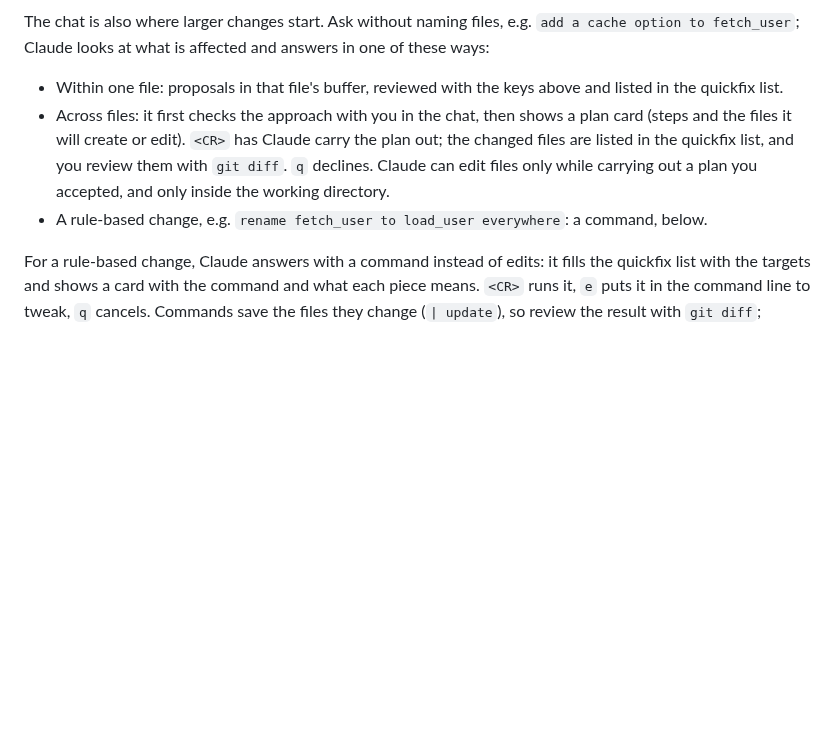
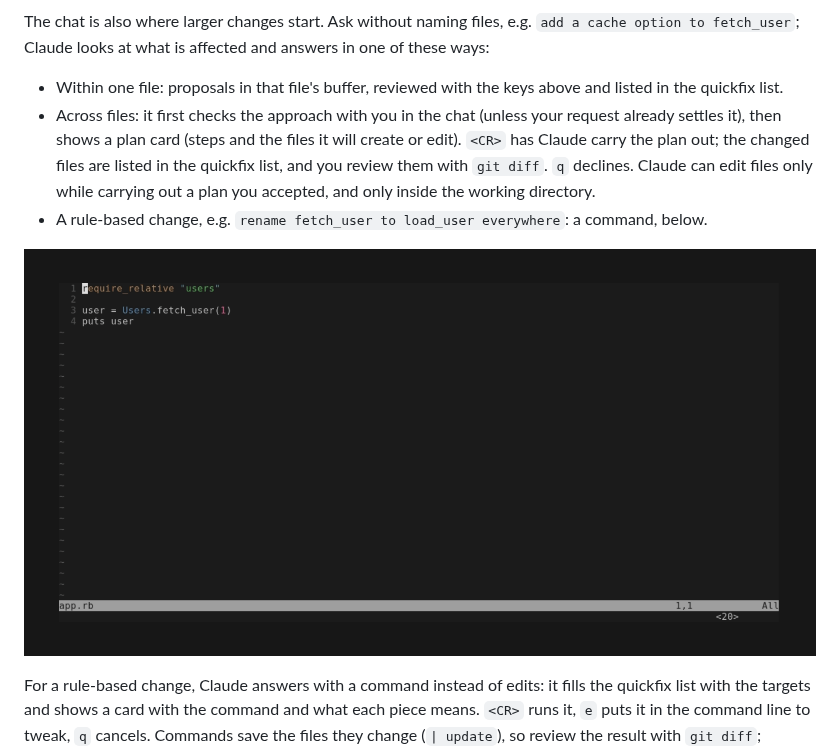
Before and after one commit to riseshia/tsugai.nvim, a Markdown page: README.md, the part around the change. Rendered like a GitHub page; pictures changed too: demo/plan.gif (added); blank space fills up the shorter version.

Commit message:
Re-record the chat GIF and add a plan GIF, recording from a copy of the demo project outside this repository so its CLAUDE.md stays out and the project is never modified; use a plain dot for the working indicator, which renders without an emoji font.
🤖 Generated with [Claude Code](https://claude.com/claude-code)

Co-Authored-By: Claude <noreply@anthropic.com>

```diff
--- a/README.md
+++ b/README.md
@@ -98,8 +98,10 @@ Consecutive `@@ai` lines form one template. To process only some templates, sele
 The chat is also where larger changes start. Ask without naming files, e.g. `add a cache option to fetch_user`; Claude looks at what is affected and answers in one of these ways:
 
 - Within one file: proposals in that file's buffer, reviewed with the keys above and listed in the quickfix list.
-- Across files: it first checks the approach with you in the chat, then shows a plan card (steps and the files it will create or edit). `<CR>` has Claude carry the plan out; the changed files are listed in the quickfix list, and you review them with `git diff`. `q` declines. Claude can edit files only while carrying out a plan you accepted, and only inside the working directory.
+- Across files: it first checks the approach with you in the chat (unless your request already settles it), then shows a plan card (steps and the files it will create or edit). `<CR>` has Claude carry the plan out; the changed files are listed in the quickfix list, and you review them with `git diff`. `q` declines. Claude can edit files only while carrying out a plan you accepted, and only inside the working directory.
 - A rule-based change, e.g. `rename fetch_user to load_user everywhere`: a command, below.
+
+![Asking for a change across files, accepting the plan, reviewing the diff](demo/plan.gif)
 
 For a rule-based change, Claude answers with a command instead of edits: it fills the quickfix list with the targets and shows a card with the command and what each piece means. `<CR>` runs it, `e` puts it in the command line to tweak, `q` cancels. Commands save the files they change (`| update`), so review the result with `git diff`; `<Space>fu` undoes the whole run. Commands that could reach the shell or evaluate code are refused.
 
```
Also changed, not shown: DEVELOPMENT.md (+1 -1 lines), demo/chat.gif, 6 other files.
